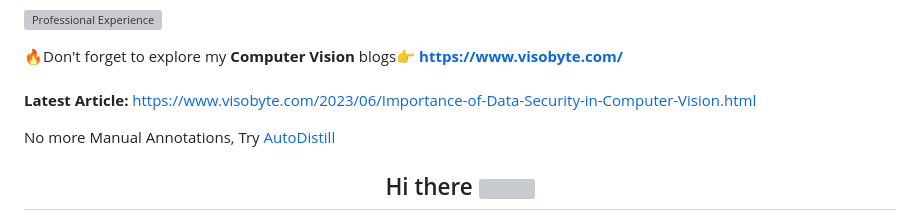
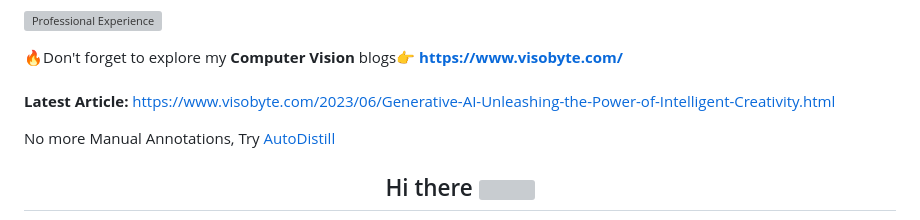
Before and after one commit to RizwanMunawar/RizwanMunawar, a Markdown page: README.md, the part around the change. GitHub-like rendering; grey boxes are pictures that could not be loaded.

```diff
--- a/README.md
+++ b/README.md
@@ -3,7 +3,7 @@
  🔥Don't forget to explore my <b>Computer Vision</b> blogs👉
 <b>https://www.visobyte.com/</b>
 <br><br>
-<b>Latest Article:</b> https://www.visobyte.com/2023/06/Importance-of-Data-Security-in-Computer-Vision.html
+<b>Latest Article:</b> https://www.visobyte.com/2023/06/Generative-AI-Unleashing-the-Power-of-Intelligent-Creativity.html
 
 No more Manual Annotations, Try <A href= "https://drive.google.com/file/d/1fIgZ-oyjrkMKNOFplgfB0Aq-yCtQ-CRY/view?usp=sharing">AutoDistill</a>
 <div align="center">
```
